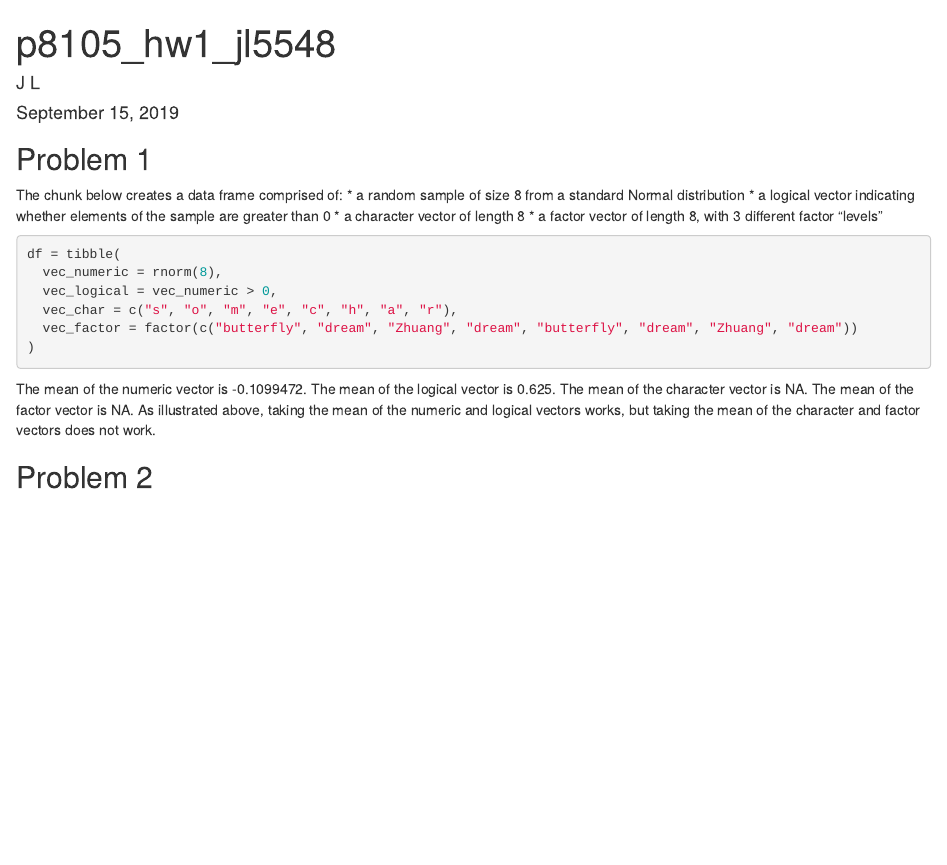
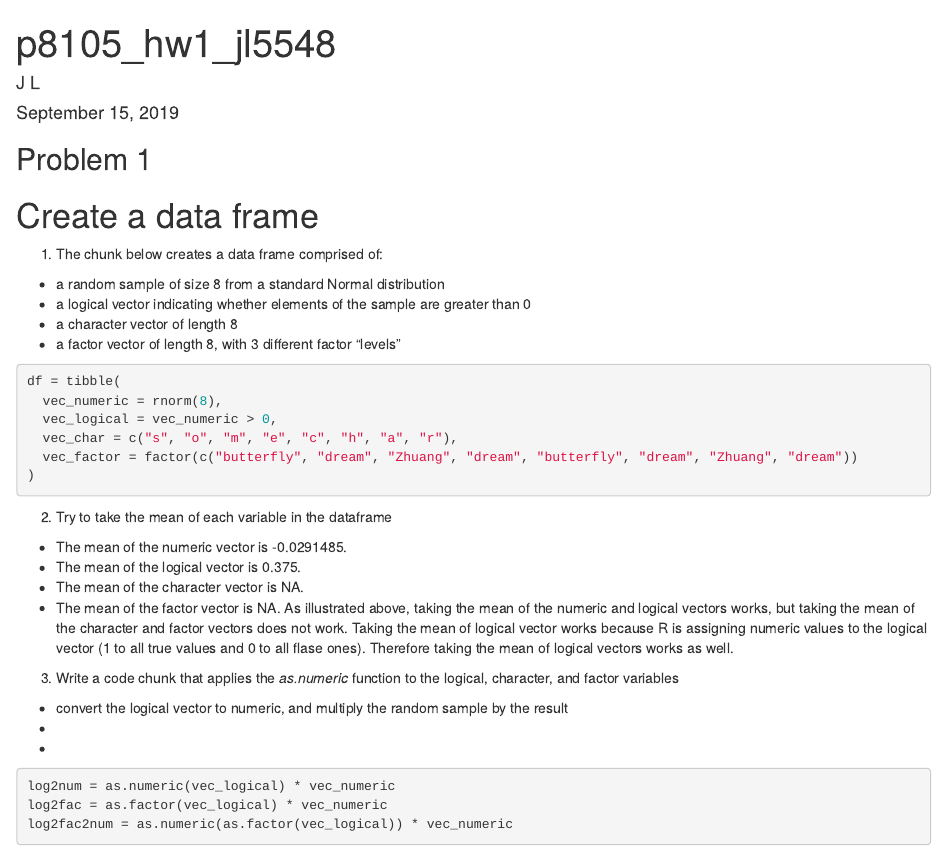
Before and after one commit to ljf123/p8105_hw1_jl5548, an R Markdown document (p8105_hw1_jl5548.Rmd): the page in a window 1100 px wide, from its top. The pictures show the output file p8105_hw1_jl5548.html that the author committed with the source, opened offline.

Commit message:
Modified Problem 1: calculated the mean of four vectors

````diff
--- a/p8105_hw1_jl5548.Rmd
+++ b/p8105_hw1_jl5548.Rmd
@@ -12,7 +12,9 @@ library(tidyverse)
 
 ## Problem 1
 
-The chunk below creates a data frame comprised of:
+# Create a data frame
+
+1. The chunk below creates a data frame comprised of:
 * a random sample of size 8 from a standard Normal distribution
 * a logical vector indicating whether elements of the sample are greater than 0
 * a character vector of length 8
@@ -27,11 +29,24 @@ df = tibble(
 )
 ```
 
-The mean of the numeric vector is `r mean(df$vec_numeric)`.
-The mean of the logical vector is `r mean(df$vec_logical)`.
-The mean of the character vector is `r mean(df$vec_character)`.
-The mean of the factor vector is `r mean(df$vec_factor)`.
-As illustrated above, taking the mean of the numeric and logical vectors works, but taking the mean of the character and factor vectors does not work.
+2. Try to take the mean of each variable in the dataframe
+* The mean of the numeric vector is `r mean(df$vec_numeric)`.
+* The mean of the logical vector is `r mean(df$vec_logical)`.
+* The mean of the character vector is `r mean(df$vec_character)`.
+* The mean of the factor vector is `r mean(df$vec_factor)`.
+As illustrated above, taking the mean of the numeric and logical vectors works, but taking the mean of the character and factor vectors does not work. Taking the mean of logical vector works because R is assigning numeric values to the logical vector (1 to all true values and 0 to all flase ones). Therefore taking the mean of logical vectors works as well.
+
+3. Write a code chunk that applies the *as.numeric* function to the logical, character, and factor variables
+* convert the logical vector to numeric, and multiply the random sample by the result
+*
+*
+
+```{r, eval=FALSE}
+log2num = as.numeric(vec_logical) * vec_numeric
+log2fac = as.factor(vec_logical) * vec_numeric
+log2fac2num = as.numeric(as.factor(vec_logical)) * vec_numeric
+```
+
 
 
 ## Problem 2
````
Also changed, not shown: p8105_hw1_jl5548.html.
